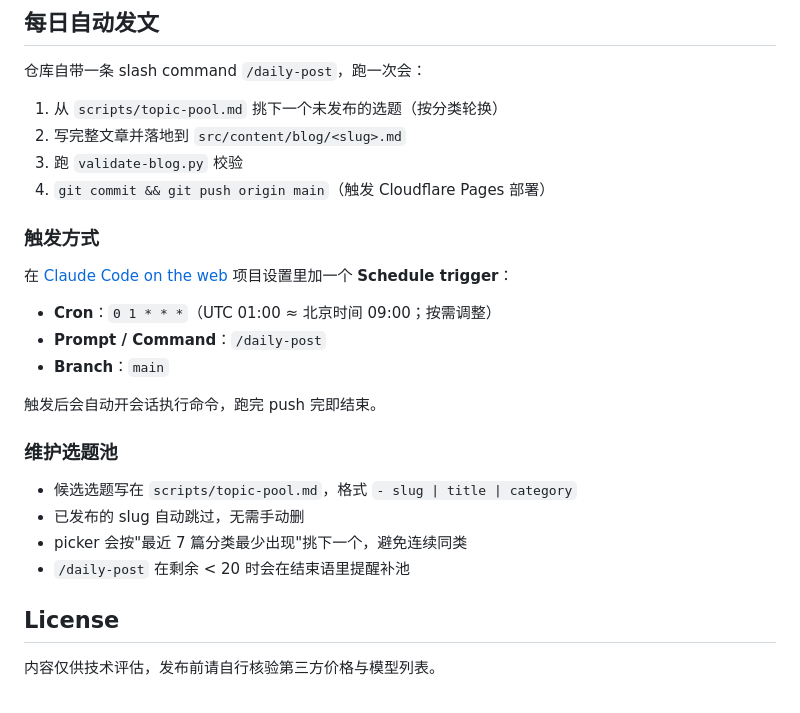
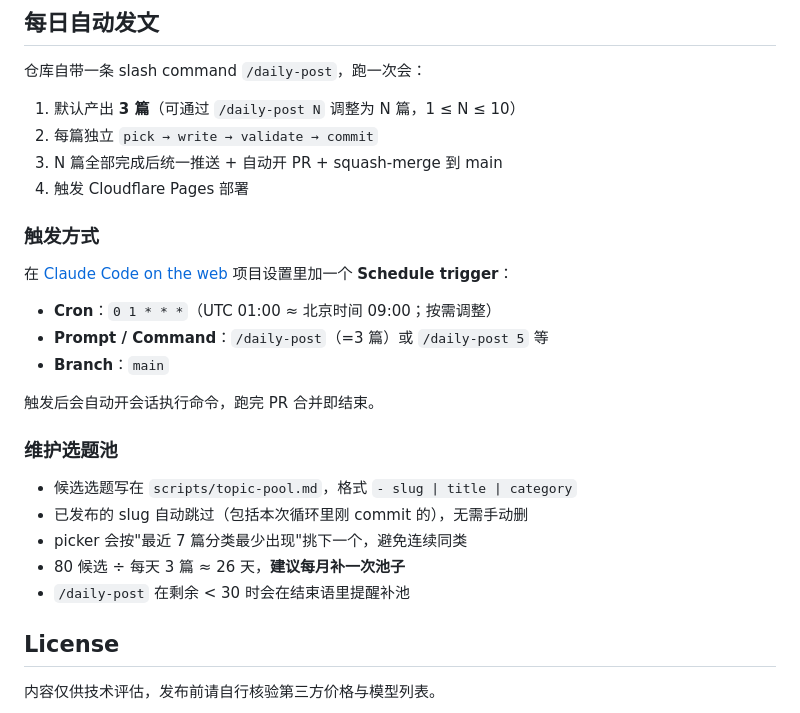
Before and after one commit to yyc61594545/yotrade-blog, a Markdown page: README.md, the part around the change. GitHub-like rendering.

```diff
--- a/README.md
+++ b/README.md
@@ -79,27 +79,28 @@ push 到 `main` → GitHub Actions → Cloudflare Pages 自动部署。
 
 仓库自带一条 slash command `/daily-post`，跑一次会：
 
-1. 从 `scripts/topic-pool.md` 挑下一个未发布的选题（按分类轮换）
-2. 写完整文章并落地到 `src/content/blog/<slug>.md`
-3. 跑 `validate-blog.py` 校验
-4. `git commit && git push origin main`（触发 Cloudflare Pages 部署）
+1. 默认产出 **3 篇**（可通过 `/daily-post N` 调整为 N 篇，1 ≤ N ≤ 10）
+2. 每篇独立 `pick → write → validate → commit`
+3. N 篇全部完成后统一推送 + 自动开 PR + squash-merge 到 main
+4. 触发 Cloudflare Pages 部署
 
 ### 触发方式
 
 在 [Claude Code on the web](https://code.claude.com/) 项目设置里加一个 **Schedule trigger**：
 
 - **Cron**：`0 1 * * *`（UTC 01:00 ≈ 北京时间 09:00；按需调整）
-- **Prompt / Command**：`/daily-post`
+- **Prompt / Command**：`/daily-post`（=3 篇）或 `/daily-post 5` 等
 - **Branch**：`main`
 
-触发后会自动开会话执行命令，跑完 push 完即结束。
+触发后会自动开会话执行命令，跑完 PR 合并即结束。
 
 ### 维护选题池
 
 - 候选选题写在 `scripts/topic-pool.md`，格式 `- slug | title | category`
-- 已发布的 slug 自动跳过，无需手动删
+- 已发布的 slug 自动跳过（包括本次循环里刚 commit 的），无需手动删
 - picker 会按"最近 7 篇分类最少出现"挑下一个，避免连续同类
-- `/daily-post` 在剩余 < 20 时会在结束语里提醒补池
+- 80 候选 ÷ 每天 3 篇 ≈ 26 天，**建议每月补一次池子**
+- `/daily-post` 在剩余 < 30 时会在结束语里提醒补池
 
 ## License
 
```
Also changed, not shown: .claude/commands/daily-post.md (+49 -28 lines).
